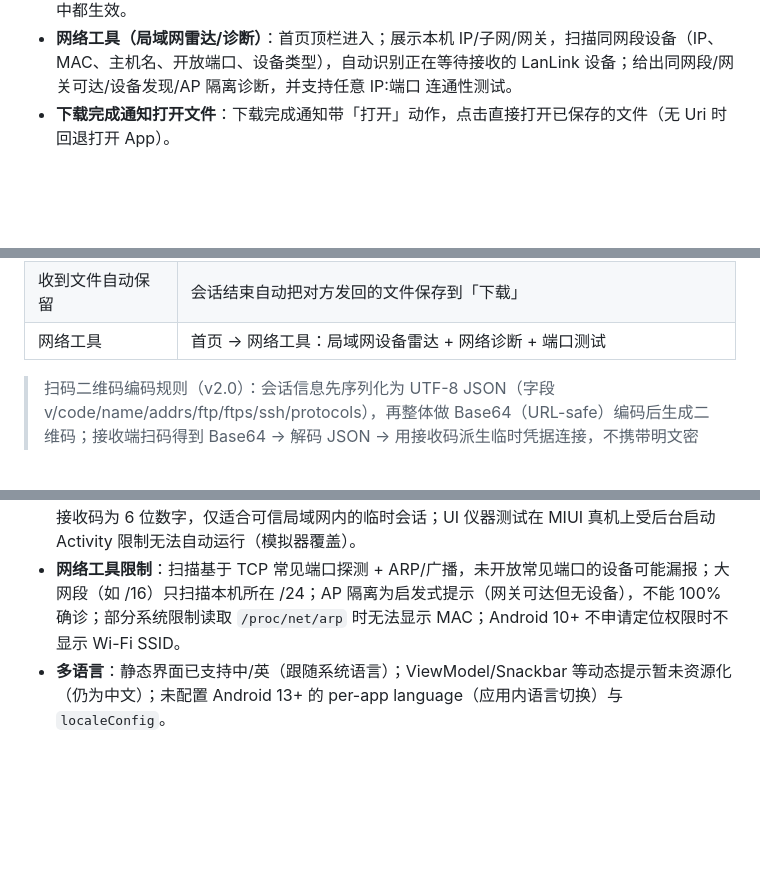
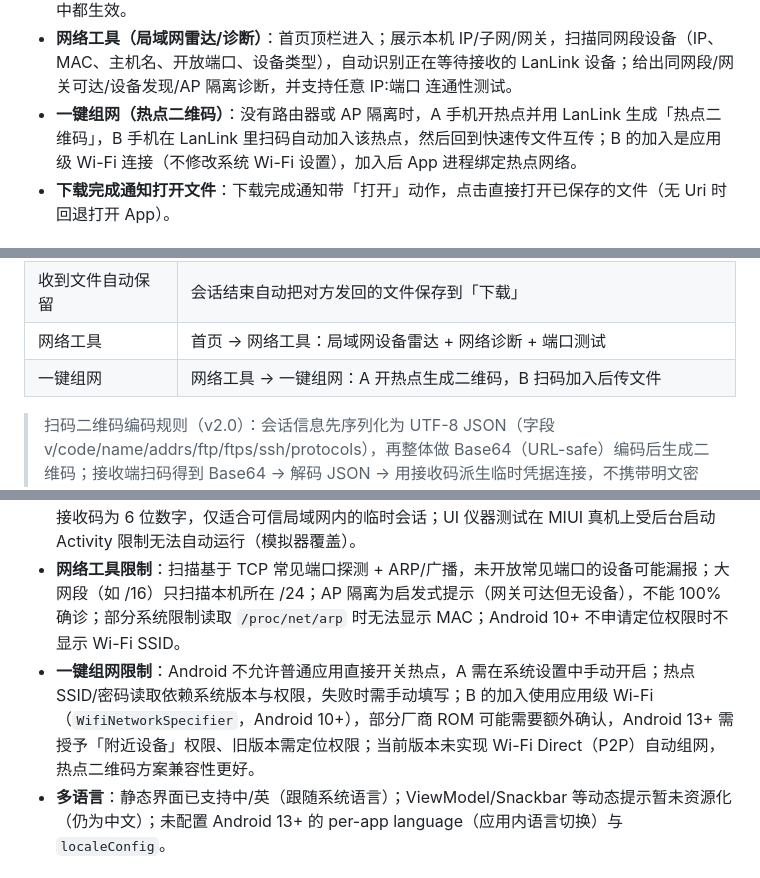
Before and after one commit to likebe1-1/lan-transfer-android, a Markdown page: README.md, 3 parts joined by grey strips. GitHub-like rendering; blank space fills up the shorter version.

```diff
--- a/README.md
+++ b/README.md
@@ -71,6 +71,7 @@
 - **通知栏操作**：传输进度通知新增「取消」按钮，一键取消全部活动传输；下载完成通知保留「打开」按钮。
 - **桌面快捷方式**：长按桌面图标可直接「发送文件 / 接收文件 / 启动服务器」，冷启动与 App 运行中都生效。
 - **网络工具（局域网雷达/诊断）**：首页顶栏进入；展示本机 IP/子网/网关，扫描同网段设备（IP、MAC、主机名、开放端口、设备类型），自动识别正在等待接收的 LanLink 设备；给出同网段/网关可达/设备发现/AP 隔离诊断，并支持任意 IP:端口 连通性测试。
+- **一键组网（热点二维码）**：没有路由器或 AP 隔离时，A 手机开热点并用 LanLink 生成「热点二维码」，B 手机在 LanLink 里扫码自动加入该热点，然后回到快速传文件互传；B 的加入是应用级 Wi-Fi 连接（不修改系统 Wi-Fi 设置），加入后 App 进程绑定热点网络。
 - **下载完成通知打开文件**：下载完成通知带「打开」动作，点击直接打开已保存的文件（无 Uri 时回退打开 App）。
 
 ## v2.0 实用功能（P0）
@@ -88,6 +89,7 @@
 | 快速传文件续传 | 接收中断后从分片断点继续（FTP/FTPS/SFTP） |
 | 收到文件自动保留 | 会话结束自动把对方发回的文件保存到「下载」 |
 | 网络工具 | 首页 → 网络工具：局域网设备雷达 + 网络诊断 + 端口测试 |
+| 一键组网 | 网络工具 → 一键组网：A 开热点生成二维码，B 扫码加入后传文件 |
 
 > 扫码二维码编码规则（v2.0）：会话信息先序列化为 UTF-8 JSON（字段 v/code/name/addrs/ftp/ftps/ssh/protocols），再整体做 Base64（URL-safe）编码后生成二维码；接收端扫码得到 Base64 → 解码 JSON → 用接收码派生临时凭据连接，不携带明文密码。
 
@@ -387,6 +389,7 @@ scripts/               构建入口 gw.cmd / gw.ps1、客户端 E2E 服务端 e2
 - **SFTP/SCP 安全**：未做主机密钥指纹固定校验（首次连接直接信任），存在中间人风险；FTPS 默认允许信任自签名证书，可在服务器配置中关闭。
 - **平台/环境限制**：Android 10+ 分区存储使共享目录只能位于应用的私有外部目录；快速传文件的接收码为 6 位数字，仅适合可信局域网内的临时会话；UI 仪器测试在 MIUI 真机上受后台启动 Activity 限制无法自动运行（模拟器覆盖）。
 - **网络工具限制**：扫描基于 TCP 常见端口探测 + ARP/广播，未开放常见端口的设备可能漏报；大网段（如 /16）只扫描本机所在 /24；AP 隔离为启发式提示（网关可达但无设备），不能 100% 确诊；部分系统限制读取 `/proc/net/arp` 时无法显示 MAC；Android 10+ 不申请定位权限时不显示 Wi-Fi SSID。
+- **一键组网限制**：Android 不允许普通应用直接开关热点，A 需在系统设置中手动开启；热点 SSID/密码读取依赖系统版本与权限，失败时需手动填写；B 的加入使用应用级 Wi-Fi（`WifiNetworkSpecifier`，Android 10+），部分厂商 ROM 可能需要额外确认，Android 13+ 需授予「附近设备」权限、旧版本需定位权限；当前版本未实现 Wi-Fi Direct（P2P）自动组网，热点二维码方案兼容性更好。
 - **多语言**：静态界面已支持中/英（跟随系统语言）；ViewModel/Snackbar 等动态提示暂未资源化（仍为中文）；未配置 Android 13+ 的 per-app language（应用内语言切换）与 `localeConfig`。
 ## 安全说明
 
```
Also changed, not shown: other parts of README.md (+5 -5 lines), docs/ARCHITECTURE.md (+7 -0 lines), docs/screenshots/16_network_setup.png (added), 14 other files.
